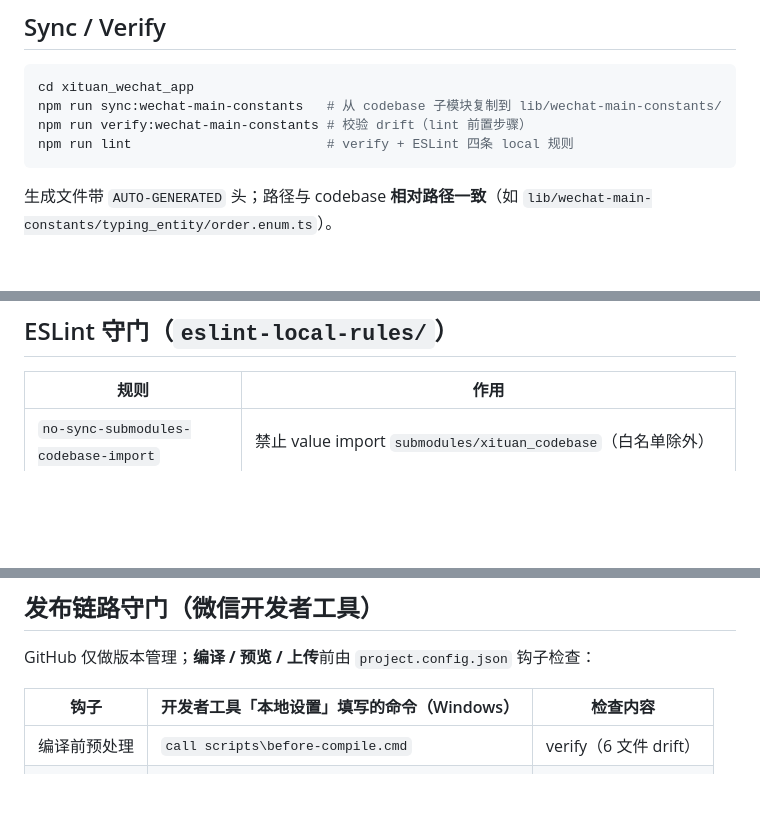
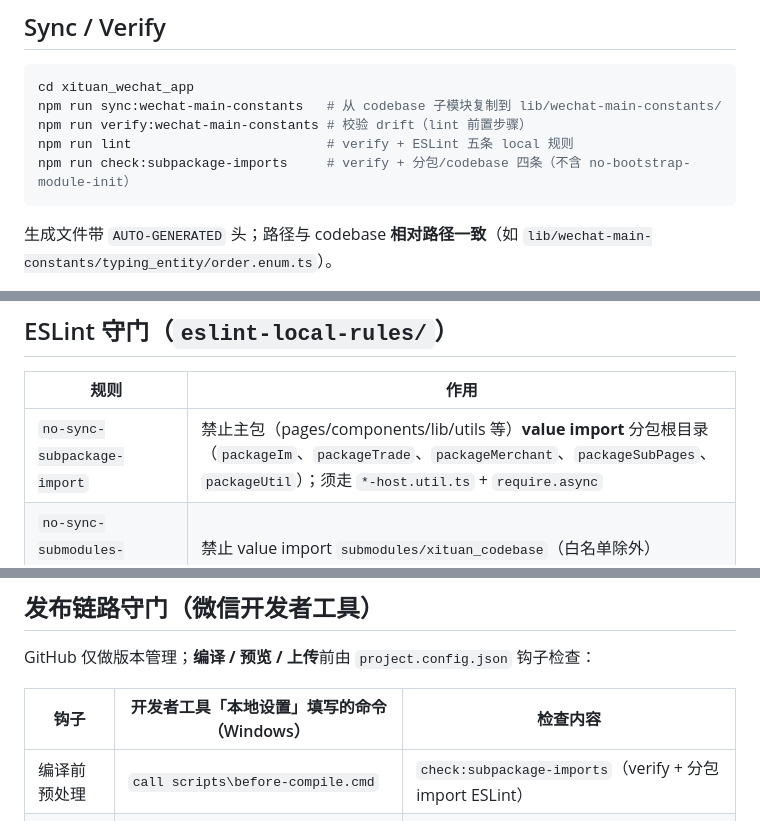
Before and after one commit to lancety/xituan_agent, a Markdown page: devGuide/wechat-subpackage-bootstrap-contract.md, 3 parts joined by grey strips. Rendered like a GitHub page; blank space fills up the shorter version.

Commit message:
docs(devGuide): update wechat subpackage bootstrap contract
Co-authored-by: Cursor <cursoragent@cursor.com>

````diff
--- a/devGuide/wechat-subpackage-bootstrap-contract.md
+++ b/devGuide/wechat-subpackage-bootstrap-contract.md
@@ -42,7 +42,8 @@ Last updated: 2026-06-13
 cd xituan_wechat_app
 npm run sync:wechat-main-constants   # 从 codebase 子模块复制到 lib/wechat-main-constants/
 npm run verify:wechat-main-constants # 校验 drift（lint 前置步骤）
-npm run lint                         # verify + ESLint 四条 local 规则
+npm run lint                         # verify + ESLint 五条 local 规则
+npm run check:subpackage-imports     # verify + 分包/codebase 四条（不含 no-bootstrap-module-init）
 ```
 
 生成文件带 `AUTO-GENERATED` 头；路径与 codebase **相对路径一致**（如 `lib/wechat-main-constants/typing_entity/order.enum.ts`）。
@@ -58,6 +59,7 @@ manifest 增删后须 `npm run sync:wechat-main-constants` 以更新 anchor。
 
 | 规则 | 作用 |
 |------|------|
+| `no-sync-subpackage-import` | 禁止主包（pages/components/lib/utils 等）**value import** 分包根目录（`packageIm`、`packageTrade`、`packageMerchant`、`packageSubPages`、`packageUtil`）；须走 `*-host.util.ts` + `require.async` |
 | `no-sync-submodules-codebase-import` | 禁止 value import `submodules/xituan_codebase`（白名单除外） |
 | `prefer-wechat-main-constants` | manifest 内模块必须从 `lib/wechat-main-constants/` value import |
 | `no-bootstrap-module-init` | 禁止在 Component/Page `data`、`properties.value`、program-level pageConfig 读 bootstrap |
@@ -71,7 +73,7 @@ GitHub 仅做版本管理；**编译 / 预览 / 上传**前由 `project.config.j
 
 | 钩子 | 开发者工具「本地设置」填写的命令（Windows） | 检查内容 |
 |------|---------------------------------------------|----------|
-| 编译前预处理 | `call scripts\before-compile.cmd` | verify（6 文件 drift） |
+| 编译前预处理 | `call scripts\before-compile.cmd` | `check:subpackage-imports`（verify + 分包 import ESLint） |
 | 预览前预处理 | `call scripts\before-upload.cmd` | lint 全量 |
 | 上传前预处理 | `call scripts\before-upload.cmd` | lint 全量 |
 
````
Also changed, not shown: other parts of devGuide/wechat-subpackage-bootstrap-contract.md (+2 -1 lines).
